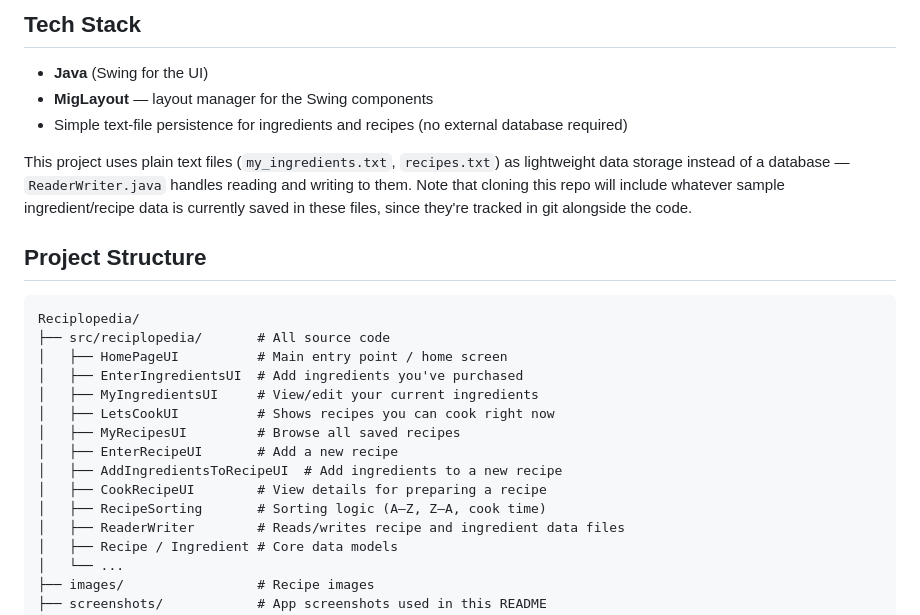
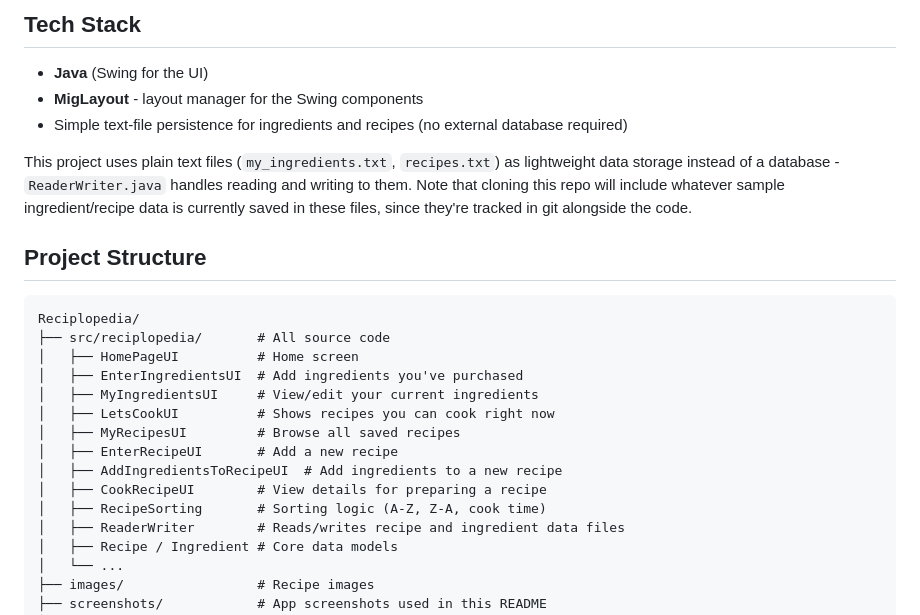
Before and after one commit to natizoubeva/Reciplopedia, a Markdown page: README.md, the part around one of its changes. GitHub-like rendering.

````diff
--- a/README.md
+++ b/README.md
@@ -42,17 +42,17 @@ The app is built around a simple loop: **stock your ingredients → browse or ad
 ## Tech Stack
 
 - **Java** (Swing for the UI)
-- **MigLayout** — layout manager for the Swing components
+- **MigLayout** - layout manager for the Swing components
 - Simple text-file persistence for ingredients and recipes (no external database required)
 
-This project uses plain text files (`my_ingredients.txt`, `recipes.txt`) as lightweight data storage instead of a database — `ReaderWriter.java` handles reading and writing to them. Note that cloning this repo will include whatever sample ingredient/recipe data is currently saved in these files, since they're tracked in git alongside the code.
+This project uses plain text files (`my_ingredients.txt`, `recipes.txt`) as lightweight data storage instead of a database - `ReaderWriter.java` handles reading and writing to them. Note that cloning this repo will include whatever sample ingredient/recipe data is currently saved in these files, since they're tracked in git alongside the code.
 
 ## Project Structure
 
 ```
 Reciplopedia/
 ├── src/reciplopedia/       # All source code
-│   ├── HomePageUI          # Main entry point / home screen
+│   ├── HomePageUI          # Home screen
 │   ├── EnterIngredientsUI  # Add ingredients you've purchased
 │   ├── MyIngredientsUI     # View/edit your current ingredients
 │   ├── LetsCookUI          # Shows recipes you can cook right now
@@ -60,7 +60,7 @@ Reciplopedia/
 │   ├── EnterRecipeUI       # Add a new recipe
 │   ├── AddIngredientsToRecipeUI  # Add ingredients to a new recipe
 │   ├── CookRecipeUI        # View details for preparing a recipe
-│   ├── RecipeSorting       # Sorting logic (A–Z, Z–A, cook time)
+│   ├── RecipeSorting       # Sorting logic (A-Z, Z-A, cook time)
 │   ├── ReaderWriter        # Reads/writes recipe and ingredient data files
 │   ├── Recipe / Ingredient # Core data models
 │   └── ...
````
Also changed, not shown: other parts of README.md (+22 -22 lines).
